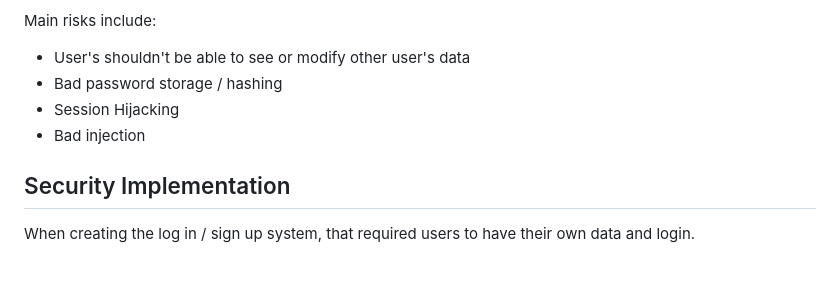
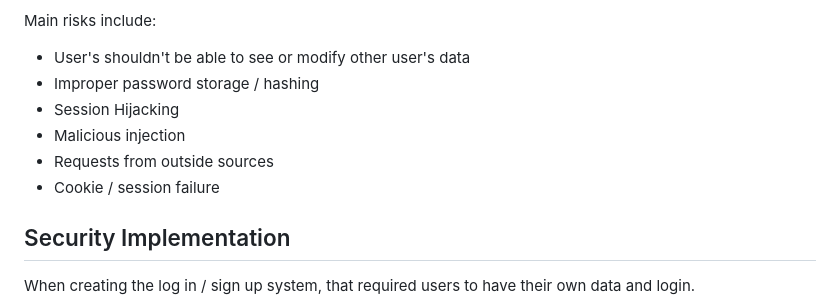
Before and after one commit to setzexe/CyFi, a Markdown page: documentation/security.md, the part around the change. Drawn GitHub-style; blank space fills up the shorter version.

```diff
--- a/documentation/security.md
+++ b/documentation/security.md
@@ -17,9 +17,11 @@ User's should be registered via User and Password.
 Main risks include:
 
 - User's shouldn't be able to see or modify other user's data
-- Bad password storage / hashing
+- Improper password storage / hashing
 - Session Hijacking
-- Bad injection
+- Malicious injection
+- Requests from outside sources
+- Cookie / session failure
 
 ## Security Implementation
 
```
